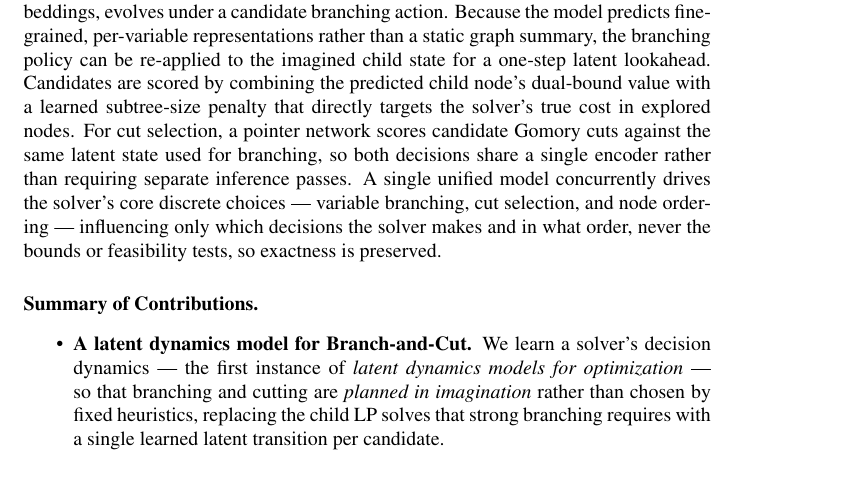
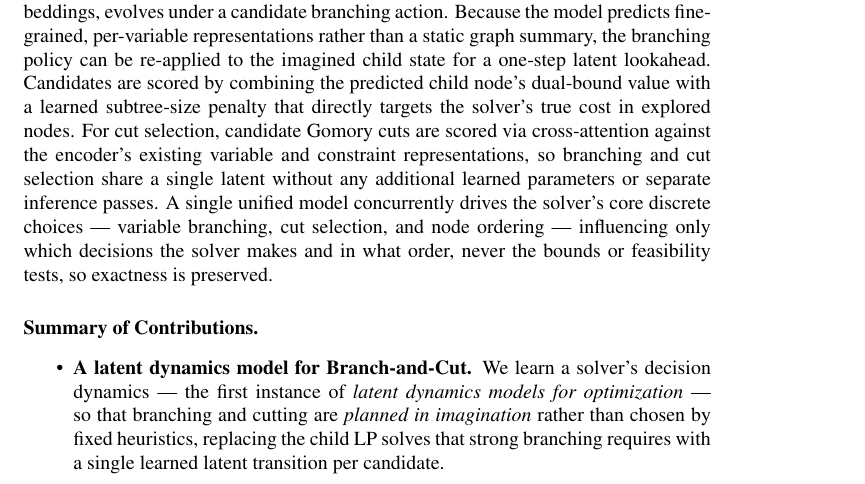
Before and after one commit to VarunGawali/bnb-world-model, a LaTeX paper (paper/anonymous-submission.tex): part of page 2 of 20, cut so that both start at the same text. Compiled offline with pdfLaTeX; a LaTeX package or settings file that is missing is left out; a missing bibliography style is replaced by a similar one.

Commit message:
Fix cut selection description in intro: cross-attention, not pointer network
The deployed mechanism is the parameter-free cross-attention rule over
encoder representations. The pointer head is trained but not used in the
reported results. Wording now reflects what is actually deployed.

Co-Authored-By: Claude Sonnet 4.6 <noreply@anthropic.com>
Claude-Session: https://claude.ai/code/session_01KpxY3c18YFXeDsPyMizzoX

```diff
--- a/paper/anonymous-submission.tex
+++ b/paper/anonymous-submission.tex
@@ -110,9 +110,10 @@ rather than a static graph summary, the branching policy can be re-applied to
 the imagined child state for a one-step latent lookahead. Candidates are scored
 by combining the predicted child node's dual-bound value with a learned
 subtree-size penalty that directly targets the solver's true cost in explored
-nodes. For cut selection, a pointer network scores candidate Gomory cuts against the
-same latent state used for branching, so both decisions share a single
-encoder rather than requiring separate inference passes. A single unified model
+nodes. For cut selection, candidate Gomory cuts are scored via cross-attention against
+the encoder's existing variable and constraint representations, so branching
+and cut selection share a single latent without any additional learned
+parameters or separate inference passes. A single unified model
 concurrently drives the solver's core discrete choices --- variable branching,
 cut selection, and node ordering --- influencing only which decisions the solver
 makes and in what order, never the bounds or feasibility tests, so exactness is
```
